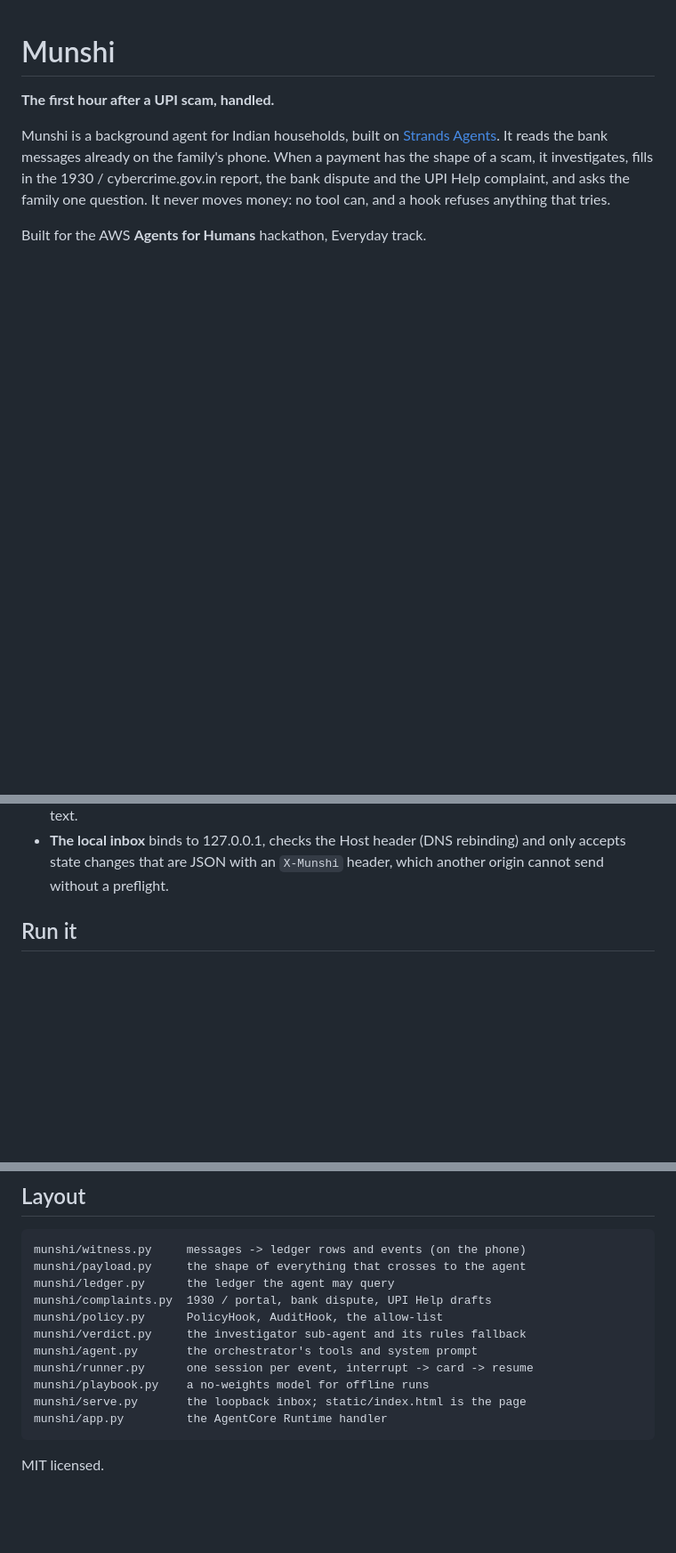
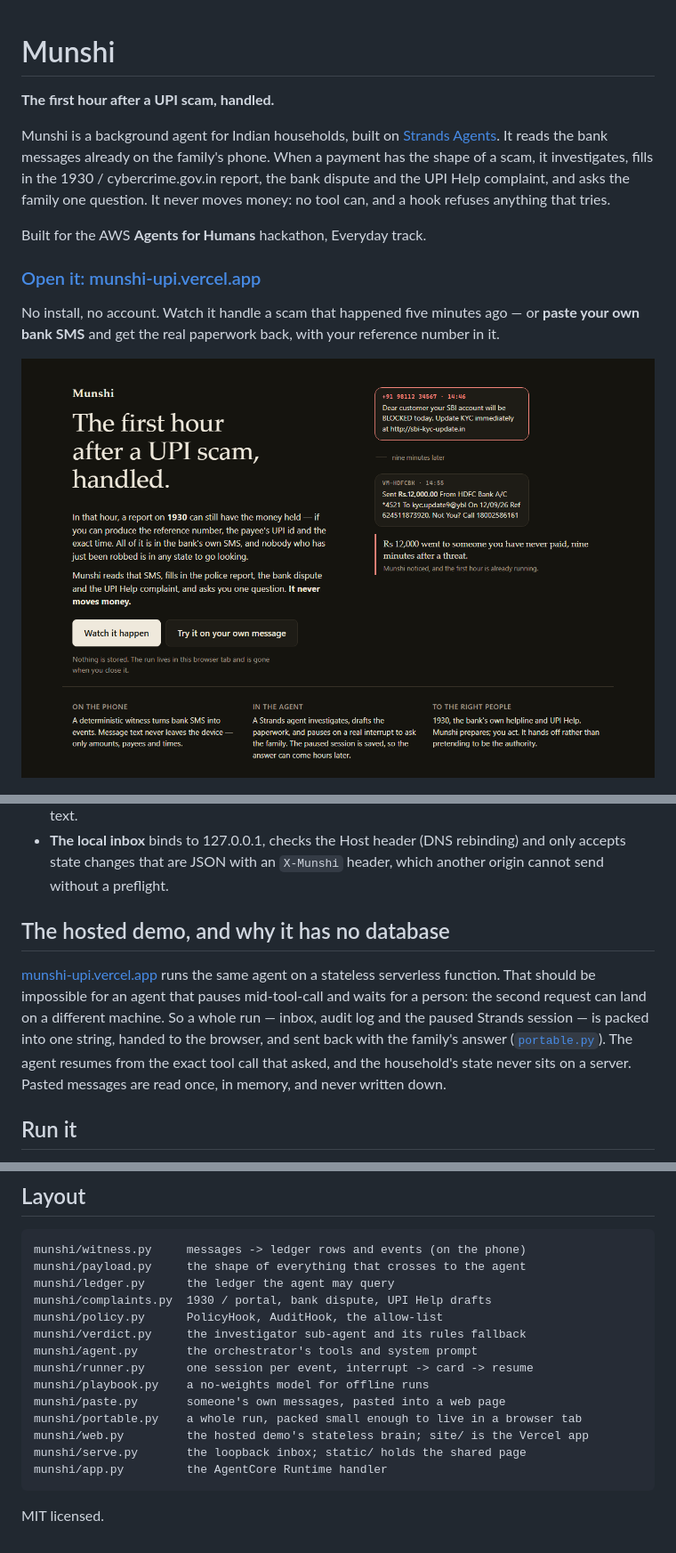
Before and after one commit to let-the-dreamers-rise/munshi, a Markdown page: README.md, 3 parts joined by grey strips. Shown at 89% size. Drawn GitHub-style; pictures changed too: docs/hero.png (added); blank space fills up the shorter version.

````diff
--- a/README.md
+++ b/README.md
@@ -8,6 +8,13 @@ investigates, fills in the 1930 / cybercrime.gov.in report, the bank dispute and
 and asks the family one question. It never moves money: no tool can, and a hook refuses anything that tries.
 
 Built for the AWS **Agents for Humans** hackathon, Everyday track.
+
+### [Open it: munshi-upi.vercel.app](https://munshi-upi.vercel.app)
+
+No install, no account. Watch it handle a scam that happened five minutes ago — or **paste your own bank SMS**
+and get the real paperwork back, with your reference number in it.
+
+[![Munshi: the first hour after a UPI scam, handled](docs/hero.png)](https://munshi-upi.vercel.app)
 
 ![Munshi's inbox: one card, a clock, and the paperwork already filled in](docs/inbox.png)
 
@@ -103,6 +110,15 @@ flowchart LR
 - **The data rule.** Message bodies never leave the phone. A test checks that the payload holds no text.
 - **The local inbox** binds to 127.0.0.1, checks the Host header (DNS rebinding) and only accepts state
   changes that are JSON with an `X-Munshi` header, which another origin cannot send without a preflight.
+
+## The hosted demo, and why it has no database
+
+[munshi-upi.vercel.app](https://munshi-upi.vercel.app) runs the same agent on a stateless serverless function.
+That should be impossible for an agent that pauses mid-tool-call and waits for a person: the second request can
+land on a different machine. So a whole run — inbox, audit log and the paused Strands session — is packed into
+one string, handed to the browser, and sent back with the family's answer ([`portable.py`](munshi/portable.py)).
+The agent resumes from the exact tool call that asked, and the household's state never sits on a server. Pasted
+messages are read once, in memory, and never written down.
 
 ## Run it
 
@@ -230,7 +246,10 @@ munshi/verdict.py     the investigator sub-agent and its rules fallback
 munshi/agent.py       the orchestrator's tools and system prompt
 munshi/runner.py      one session per event, interrupt -> card -> resume
 munshi/playbook.py    a no-weights model for offline runs
-munshi/serve.py       the loopback inbox; static/index.html is the page
+munshi/paste.py       someone's own messages, pasted into a web page
+munshi/portable.py    a whole run, packed small enough to live in a browser tab
+munshi/web.py         the hosted demo's stateless brain; site/ is the Vercel app
+munshi/serve.py       the loopback inbox; static/ holds the shared page
 munshi/app.py         the AgentCore Runtime handler
 ```
 
````
Also changed, not shown: 8 other files.
